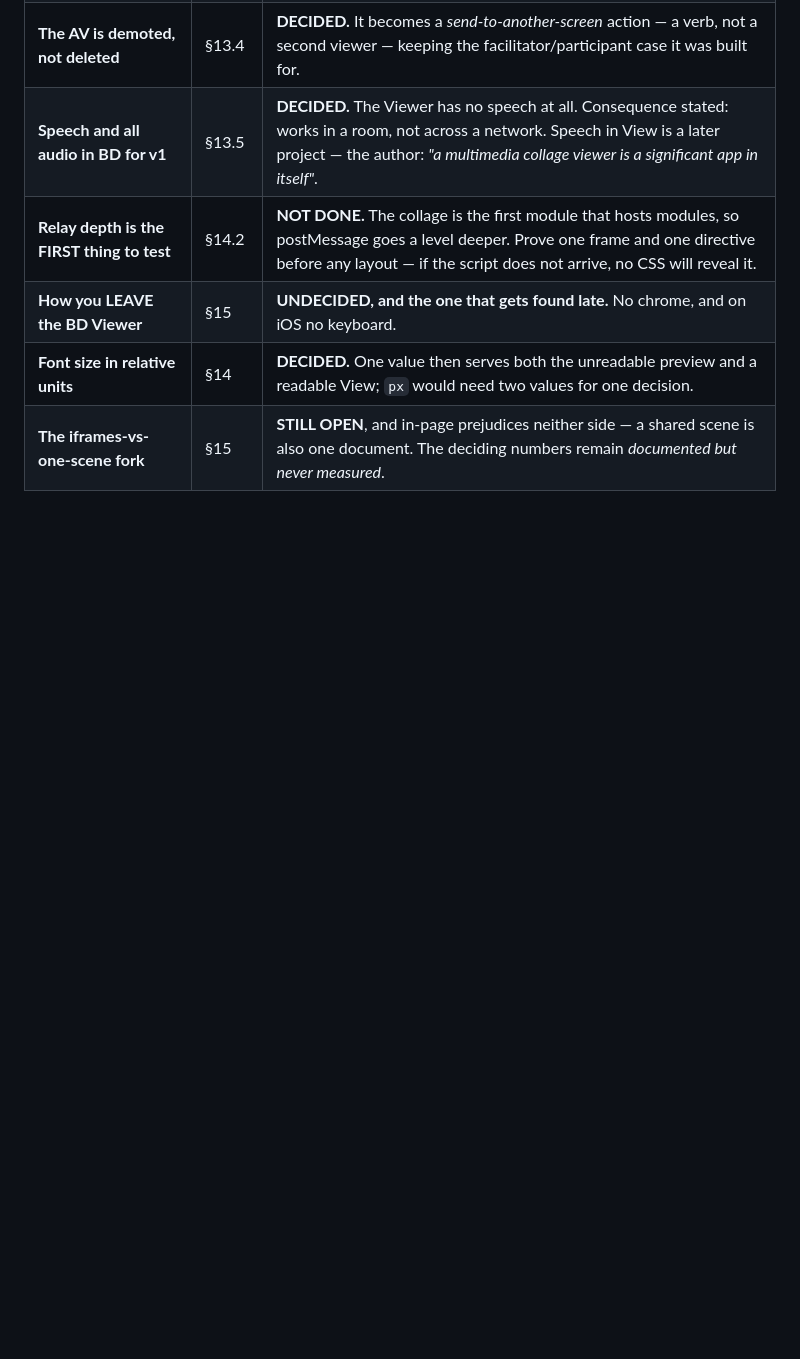
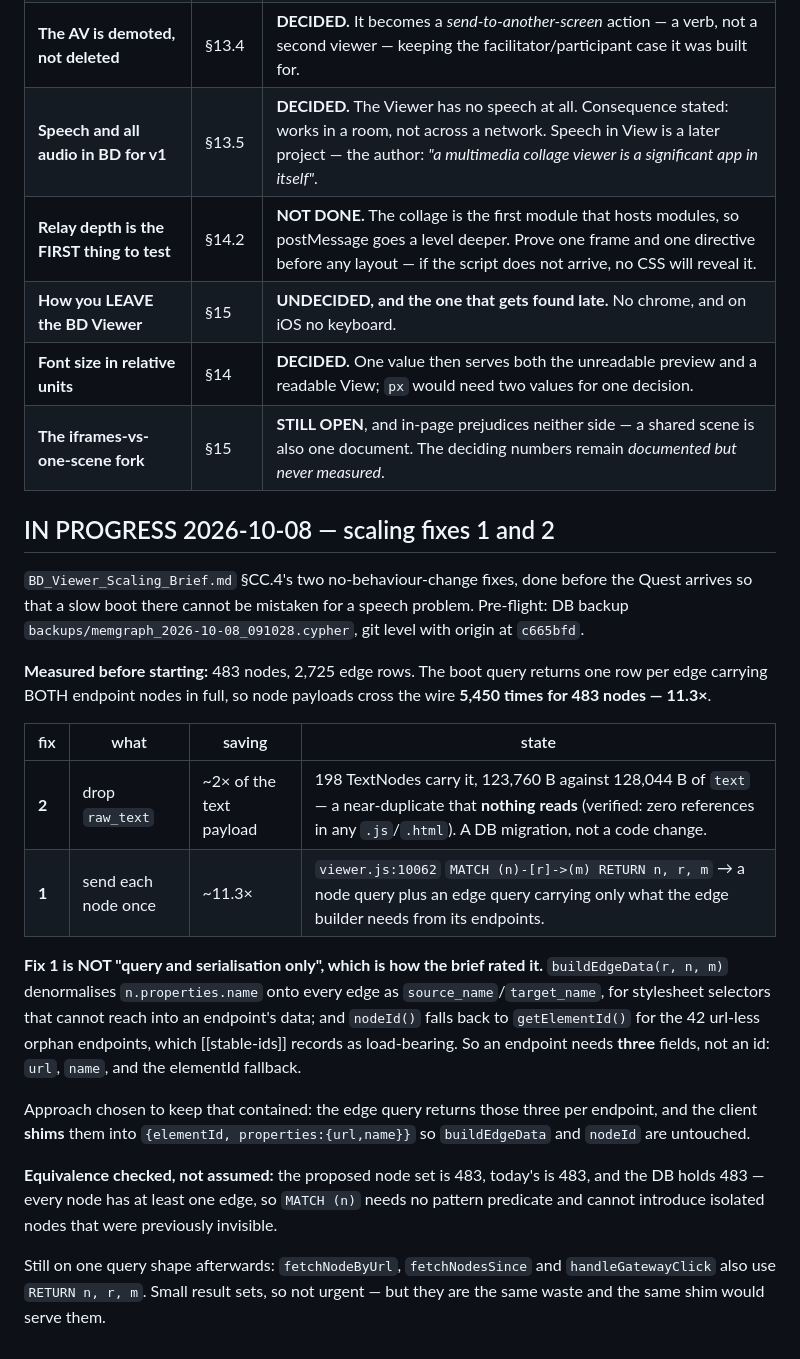
Before and after one commit to wrcstewart/butterflydreaming-graphviewer1, a Markdown page: PLANNING_REGISTER.md, the part around the change. Drawn GitHub-style; blank space fills up the shorter version.

Commit message:
Register: scaling fixes 1 and 2 in progress, with the pre-flight numbers
Recorded before starting, so a half-finished state is explicable: 483 nodes,
2,725 edge rows, node payloads crossing the wire 5,450 times - 11.3x.

Also records that fix 1 is NOT 'query and serialisation only' as the brief
rated it. buildEdgeData denormalises the endpoint name onto every edge for
stylesheet selectors, and nodeId falls back to getElementId for the 42 url-less
orphan endpoints, so an endpoint needs three fields rather than an id. The
chosen approach shims them so the builders stay untouched.

Node-set equivalence checked rather than assumed: 483 either way, and every
node has an edge, so MATCH (n) cannot introduce isolated nodes.

Co-Authored-By: Claude Opus 5 (1M context) <noreply@anthropic.com>

```diff
--- a/PLANNING_REGISTER.md
+++ b/PLANNING_REGISTER.md
@@ -683,3 +683,40 @@ changed.
 | **How you LEAVE the BD Viewer** | §15 | **UNDECIDED, and the one that gets found late.** No chrome, and on iOS no keyboard. |
 | **Font size in relative units** | §14 | **DECIDED.** One value then serves both the unreadable preview and a readable View; `px` would need two values for one decision. |
 | **The iframes-vs-one-scene fork** | §15 | **STILL OPEN**, and in-page prejudices neither side — a shared scene is also one document. The deciding numbers remain *documented but never measured*. |
+
+## IN PROGRESS 2026-10-08 — scaling fixes 1 and 2
+
+`BD_Viewer_Scaling_Brief.md` §CC.4's two no-behaviour-change fixes, done before
+the Quest arrives so that a slow boot there cannot be mistaken for a speech
+problem. Pre-flight: DB backup `backups/memgraph_2026-10-08_091028.cypher`,
+git level with origin at `c665bfd`.
+
+**Measured before starting:** 483 nodes, 2,725 edge rows. The boot query
+returns one row per edge carrying BOTH endpoint nodes in full, so node payloads
+cross the wire **5,450 times for 483 nodes — 11.3×**.
+
+| fix | what | saving | state |
+|---|---|---|---|
+| **2** | drop `raw_text` | ~2× of the text payload | 198 TextNodes carry it, 123,760 B against 128,044 B of `text` — a near-duplicate that **nothing reads** (verified: zero references in any `.js`/`.html`). A DB migration, not a code change. |
+| **1** | send each node once | ~11.3× | `viewer.js:10062` `MATCH (n)-[r]->(m) RETURN n, r, m` → a node query plus an edge query carrying only what the edge builder needs from its endpoints. |
+
+**Fix 1 is NOT "query and serialisation only", which is how the brief rated
+it.** `buildEdgeData(r, n, m)` denormalises `n.properties.name` onto every edge
+as `source_name`/`target_name`, for stylesheet selectors that cannot reach into
+an endpoint's data; and `nodeId()` falls back to `getElementId()` for the 42
+url-less orphan endpoints, which [[stable-ids]] records as load-bearing. So an
+endpoint needs **three** fields, not an id: `url`, `name`, and the elementId
+fallback.
+
+Approach chosen to keep that contained: the edge query returns those three per
+endpoint, and the client **shims** them into `{elementId, properties:{url,name}}`
+so `buildEdgeData` and `nodeId` are untouched.
+
+**Equivalence checked, not assumed:** the proposed node set is 483, today's is
+483, and the DB holds 483 — every node has at least one edge, so `MATCH (n)`
+needs no pattern predicate and cannot introduce isolated nodes that were
+previously invisible.
+
+Still on one query shape afterwards: `fetchNodeByUrl`, `fetchNodesSince` and
+`handleGatewayClick` also use `RETURN n, r, m`. Small result sets, so not urgent
+— but they are the same waste and the same shim would serve them.
```
